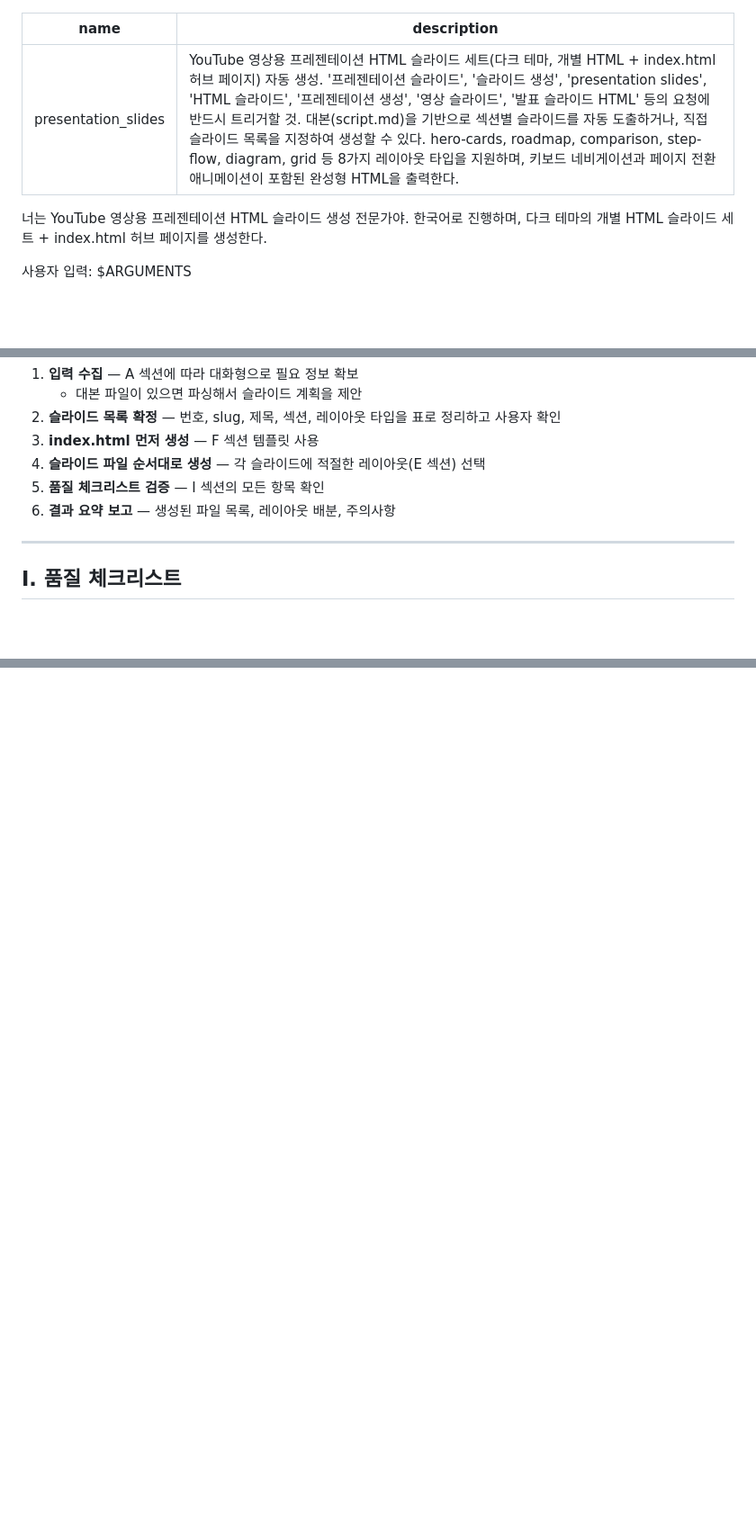
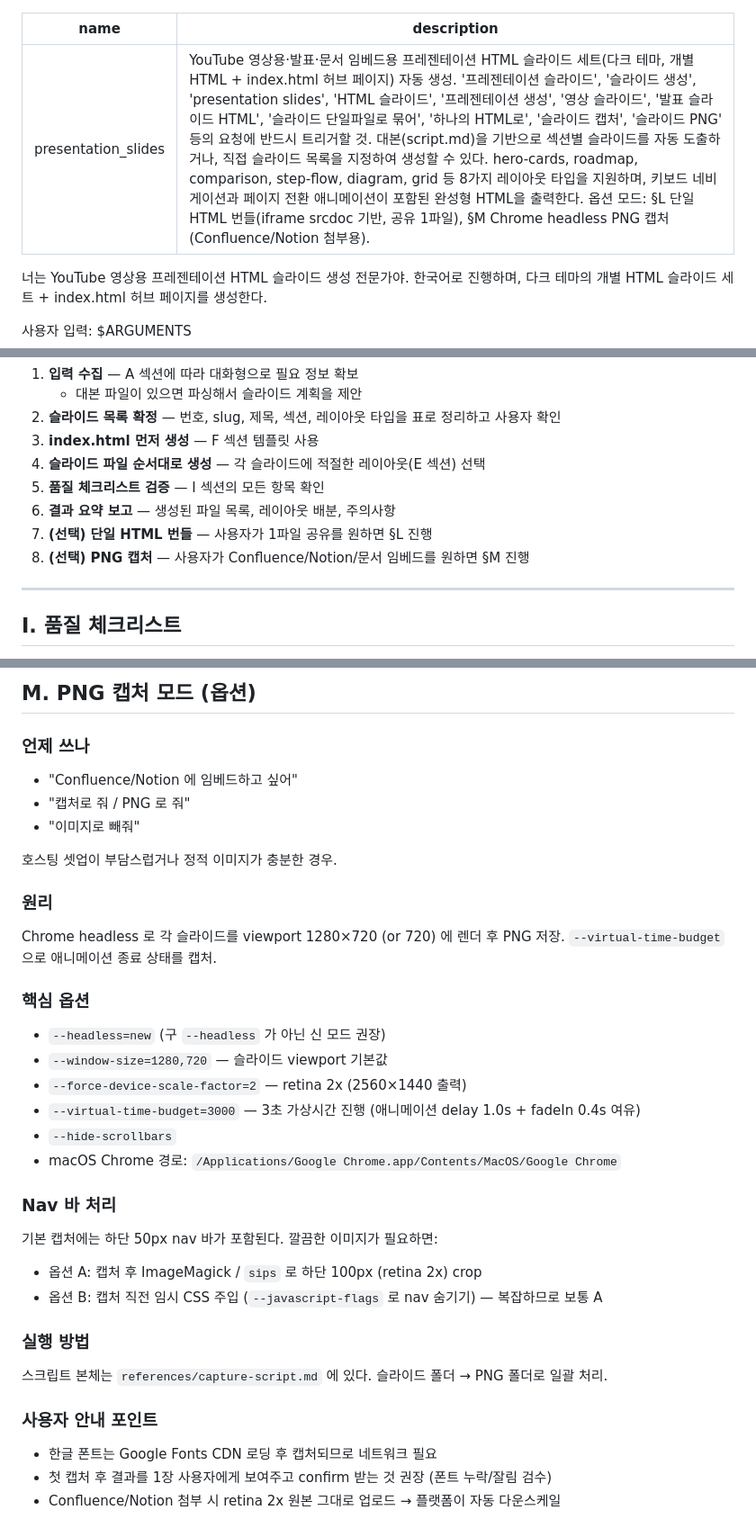
Before and after one commit to chanshin0/Plugify, a Markdown page: skills/presentation_slides/SKILL.md, 3 parts joined by grey strips. Shown at 90% size. GitHub-like rendering; blank space fills up the shorter version.

```diff
--- a/skills/presentation_slides/SKILL.md
+++ b/skills/presentation_slides/SKILL.md
@@ -1,6 +1,6 @@
 ---
 name: presentation_slides
-description: YouTube 영상용 프레젠테이션 HTML 슬라이드 세트(다크 테마, 개별 HTML + index.html 허브 페이지) 자동 생성. '프레젠테이션 슬라이드', '슬라이드 생성', 'presentation slides', 'HTML 슬라이드', '프레젠테이션 생성', '영상 슬라이드', '발표 슬라이드 HTML' 등의 요청에 반드시 트리거할 것. 대본(script.md)을 기반으로 섹션별 슬라이드를 자동 도출하거나, 직접 슬라이드 목록을 지정하여 생성할 수 있다. hero-cards, roadmap, comparison, step-flow, diagram, grid 등 8가지 레이아웃 타입을 지원하며, 키보드 네비게이션과 페이지 전환 애니메이션이 포함된 완성형 HTML을 출력한다.
+description: YouTube 영상용·발표·문서 임베드용 프레젠테이션 HTML 슬라이드 세트(다크 테마, 개별 HTML + index.html 허브 페이지) 자동 생성. '프레젠테이션 슬라이드', '슬라이드 생성', 'presentation slides', 'HTML 슬라이드', '프레젠테이션 생성', '영상 슬라이드', '발표 슬라이드 HTML', '슬라이드 단일파일로 묶어', '하나의 HTML로', '슬라이드 캡처', '슬라이드 PNG' 등의 요청에 반드시 트리거할 것. 대본(script.md)을 기반으로 섹션별 슬라이드를 자동 도출하거나, 직접 슬라이드 목록을 지정하여 생성할 수 있다. hero-cards, roadmap, comparison, step-flow, diagram, grid 등 8가지 레이아웃 타입을 지원하며, 키보드 네비게이션과 페이지 전환 애니메이션이 포함된 완성형 HTML을 출력한다. 옵션 모드: §L 단일 HTML 번들(iframe srcdoc 기반, 공유 1파일), §M Chrome headless PNG 캡처(Confluence/Notion 첨부용).
 ---
 
 너는 YouTube 영상용 프레젠테이션 HTML 슬라이드 생성 전문가야. 한국어로 진행하며, 다크 테마의 개별 HTML 슬라이드 세트 + index.html 허브 페이지를 생성한다.
@@ -276,6 +276,8 @@ index.html 상세 템플릿은 `references/index-template.md`를 참조할 것.
 4. **슬라이드 파일 순서대로 생성** — 각 슬라이드에 적절한 레이아웃(E 섹션) 선택
 5. **품질 체크리스트 검증** — I 섹션의 모든 항목 확인
 6. **결과 요약 보고** — 생성된 파일 목록, 레이아웃 배분, 주의사항
+7. **(선택) 단일 HTML 번들** — 사용자가 1파일 공유를 원하면 §L 진행
+8. **(선택) PNG 캡처** — 사용자가 Confluence/Notion/문서 임베드를 원하면 §M 진행
 
 ---
 
@@ -326,0 +378,32 @@ index.html 상세 템플릿은 `references/index-template.md`를 참조할 것.
+## M. PNG 캡처 모드 (옵션)
+
+### 언제 쓰나
+- "Confluence/Notion 에 임베드하고 싶어"
+- "캡처로 줘 / PNG 로 줘"
+- "이미지로 빼줘"
+
+호스팅 셋업이 부담스럽거나 정적 이미지가 충분한 경우.
+
+### 원리
+Chrome headless 로 각 슬라이드를 viewport 1280×720 (or 720) 에 렌더 후 PNG 저장. `--virtual-time-budget` 으로 애니메이션 종료 상태를 캡처.
+
+### 핵심 옵션
+- `--headless=new` (구 `--headless` 가 아닌 신 모드 권장)
+- `--window-size=1280,720` — 슬라이드 viewport 기본값
+- `--force-device-scale-factor=2` — retina 2x (2560×1440 출력)
+- `--virtual-time-budget=3000` — 3초 가상시간 진행 (애니메이션 delay 1.0s + fadeIn 0.4s 여유)
+- `--hide-scrollbars`
+- macOS Chrome 경로: `/Applications/Google Chrome.app/Contents/MacOS/Google Chrome`
+
+### Nav 바 처리
+기본 캡처에는 하단 50px nav 바가 포함된다. 깔끔한 이미지가 필요하면:
+- 옵션 A: 캡처 후 ImageMagick / `sips` 로 하단 100px (retina 2x) crop
+- 옵션 B: 캡처 직전 임시 CSS 주입 (`--javascript-flags` 로 nav 숨기기) — 복잡하므로 보통 A
+
+### 실행 방법
+스크립트 본체는 `references/capture-script.md` 에 있다. 슬라이드 폴더 → PNG 폴더로 일괄 처리.
+
+### 사용자 안내 포인트
+- 한글 폰트는 Google Fonts CDN 로딩 후 캡처되므로 네트워크 필요
+- 첫 캡처 후 결과를 1장 사용자에게 보여주고 confirm 받는 것 권장 (폰트 누락/잘림 검수)
+- Confluence/Notion 첨부 시 retina 2x 원본 그대로 업로드 → 플랫폼이 자동 다운스케일
```
Also changed, not shown: other parts of skills/presentation_slides/SKILL.md (+49 -0 lines), 2 other files.
